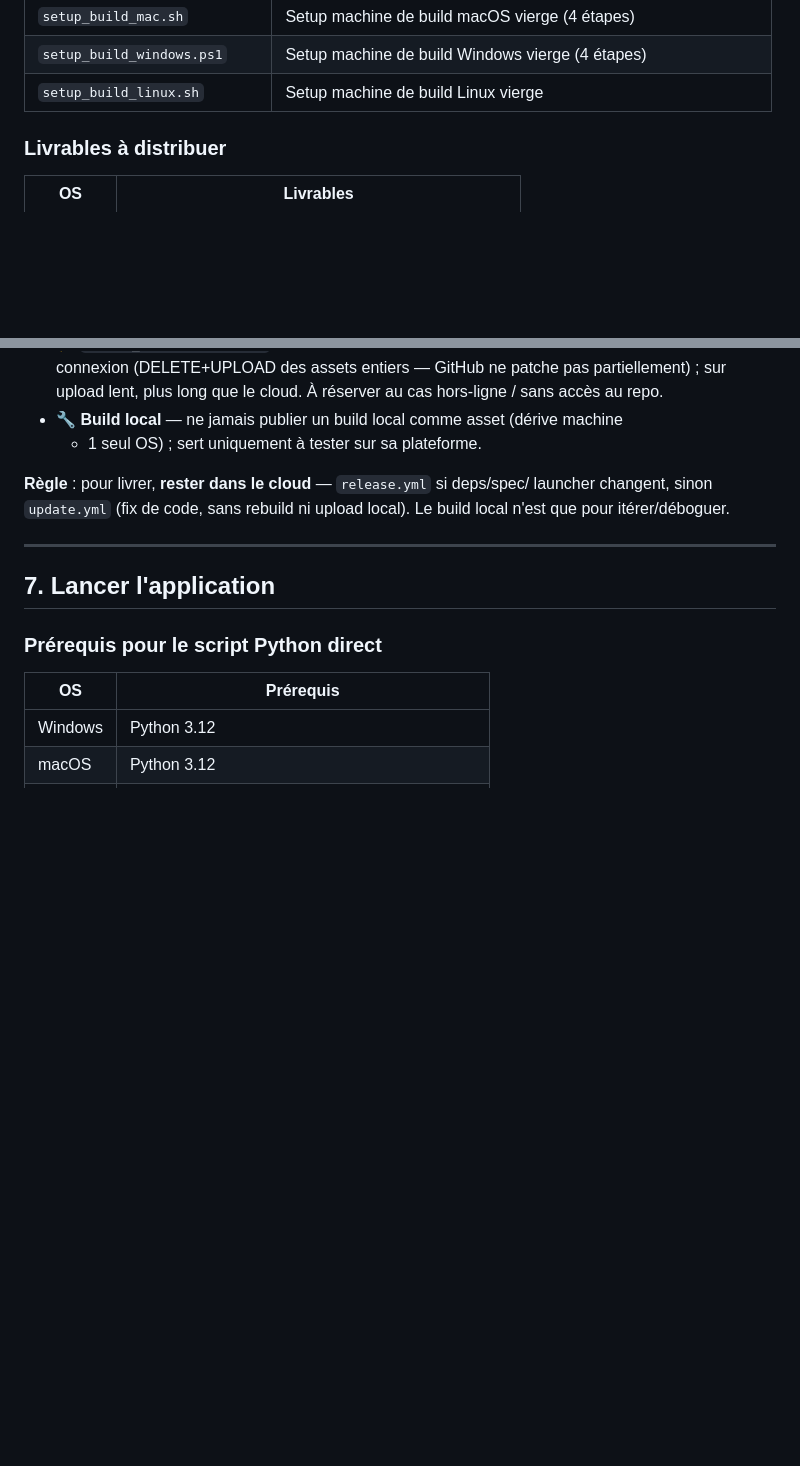
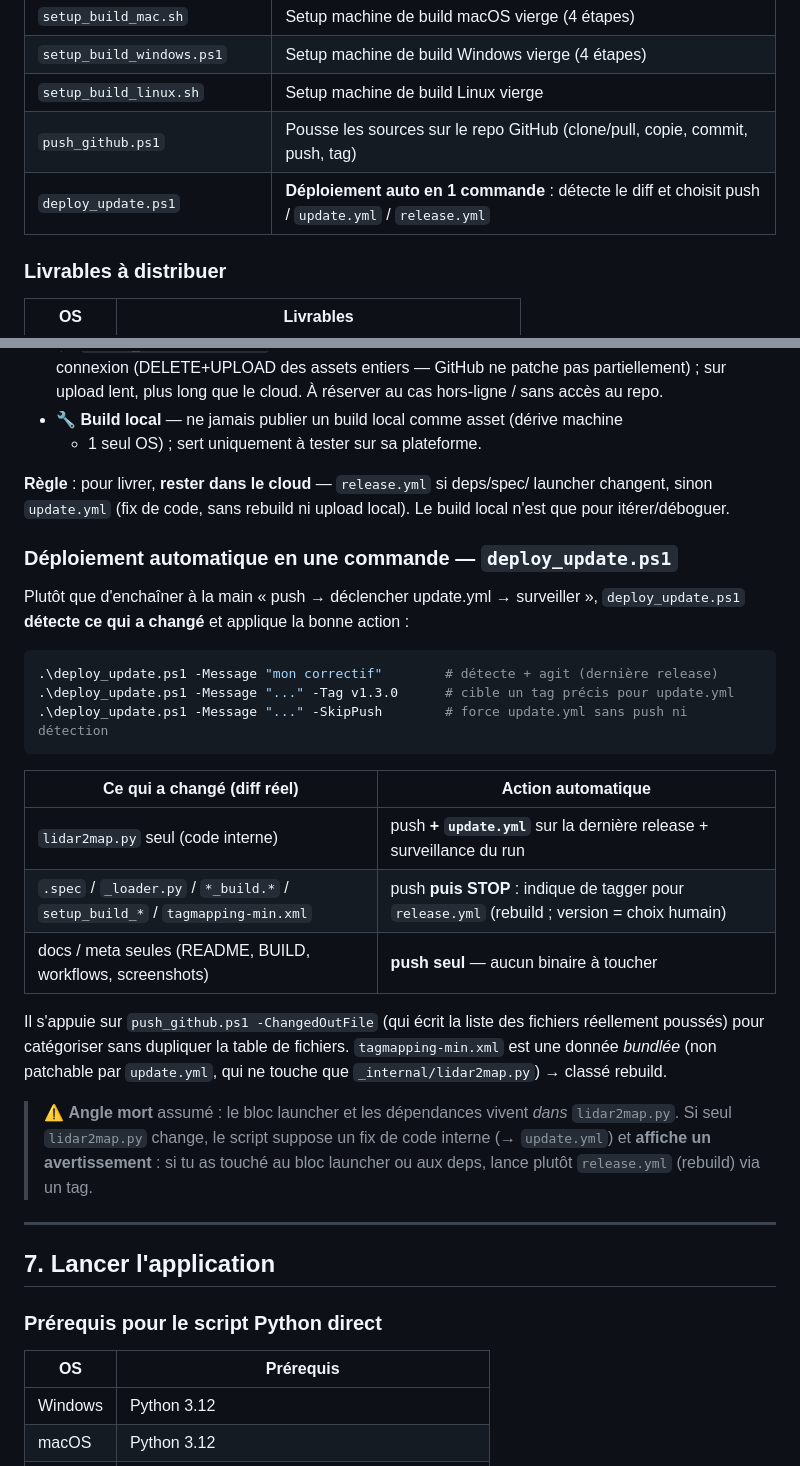
Before and after one commit to nico579/lidar2map, a Markdown page: BUILD.md, 2 parts joined by grey strips. Drawn GitHub-style; blank space fills up the shorter version.

Commit message:
BUILD.md: ajout de deploy_update.ps1 (deploiement auto en 1 commande) au tableau des fichiers source + sous-section dediee

````diff
--- a/BUILD.md
+++ b/BUILD.md
@@ -96,6 +96,8 @@ Les anciens formats (une seule ligne) déclenchent une ré-extraction propre.
 | `setup_build_mac.sh` | Setup machine de build macOS vierge (4 étapes) |
 | `setup_build_windows.ps1` | Setup machine de build Windows vierge (4 étapes) |
 | `setup_build_linux.sh` | Setup machine de build Linux vierge |
+| `push_github.ps1` | Pousse les sources sur le repo GitHub (clone/pull, copie, commit, push, tag) |
+| `deploy_update.ps1` | **Déploiement auto en 1 commande** : détecte le diff et choisit push / `update.yml` / `release.yml` |
 
 ### Livrables à distribuer
 
@@ -424,6 +426,33 @@ Détails :
 launcher changent, sinon `update.yml` (fix de code, sans rebuild ni upload local).
 Le build local n'est que pour itérer/déboguer.
 
+### Déploiement automatique en une commande — `deploy_update.ps1`
+
+Plutôt que d'enchaîner à la main « push → déclencher update.yml → surveiller »,
+`deploy_update.ps1` **détecte ce qui a changé** et applique la bonne action :
+
+```powershell
+.\deploy_update.ps1 -Message "mon correctif"        # détecte + agit (dernière release)
+.\deploy_update.ps1 -Message "..." -Tag v1.3.0      # cible un tag précis pour update.yml
+.\deploy_update.ps1 -Message "..." -SkipPush        # force update.yml sans push ni détection
+```
+
+| Ce qui a changé (diff réel) | Action automatique |
+|---|---|
+| `lidar2map.py` seul (code interne) | push **+ `update.yml`** sur la dernière release + surveillance du run |
+| `.spec` / `_loader.py` / `*_build.*` / `setup_build_*` / `tagmapping-min.xml` | push **puis STOP** : indique de tagger pour `release.yml` (rebuild ; version = choix humain) |
+| docs / meta seules (README, BUILD, workflows, screenshots) | **push seul** — aucun binaire à toucher |
+
+Il s'appuie sur `push_github.ps1 -ChangedOutFile` (qui écrit la liste des fichiers
+réellement poussés) pour catégoriser sans dupliquer la table de fichiers.
+`tagmapping-min.xml` est une donnée *bundlée* (non patchable par `update.yml`,
+qui ne touche que `_internal/lidar2map.py`) → classé rebuild.
+
+> ⚠️ **Angle mort** assumé : le bloc launcher et les dépendances vivent *dans*
+> `lidar2map.py`. Si seul `lidar2map.py` change, le script suppose un fix de code
+> interne (→ `update.yml`) et **affiche un avertissement** : si tu as touché au
+> bloc launcher ou aux deps, lance plutôt `release.yml` (rebuild) via un tag.
+
 ---
 
 ## 7. Lancer l'application
````
